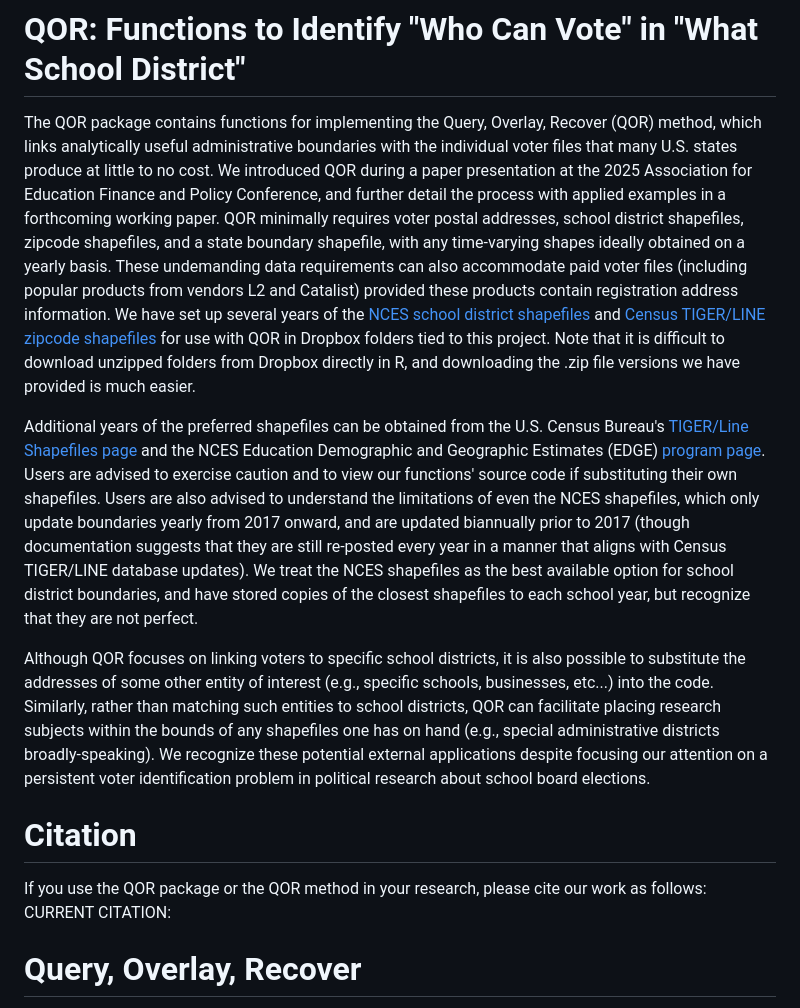
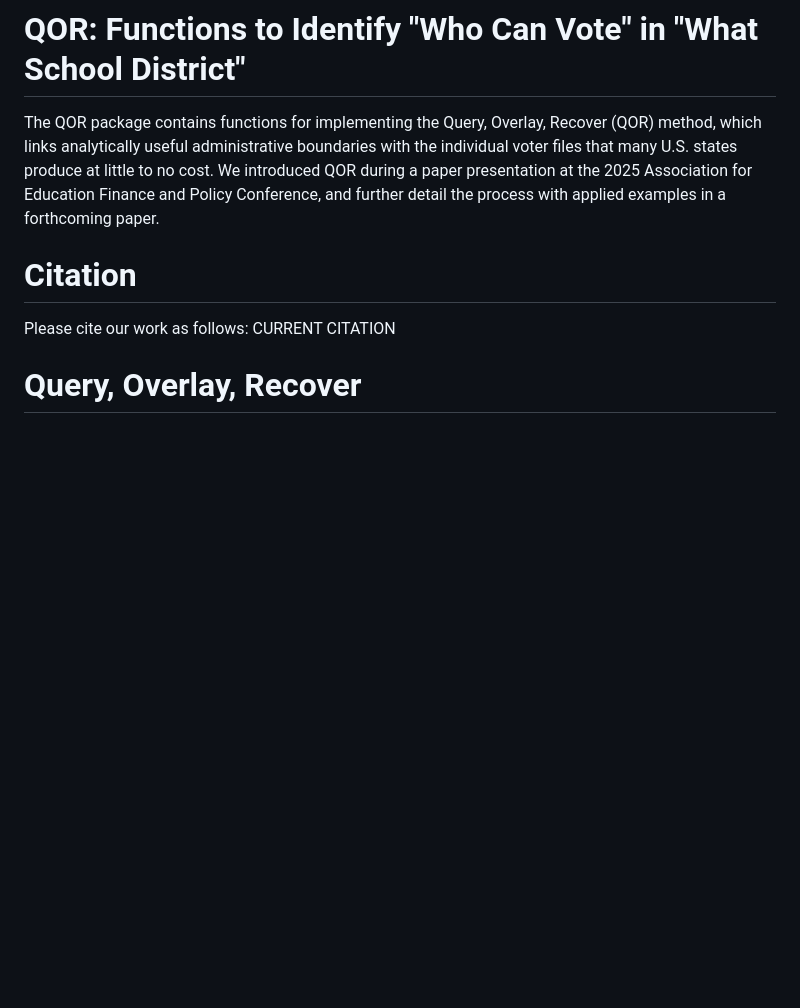
Before and after one commit to adam-p-shepardson/QOR, a Markdown page: README.md, the part around the change printed below. Drawn GitHub-style; blank space fills up the shorter version.

```diff
--- a/README.md
+++ b/README.md
@@ -1,13 +1,9 @@
 # QOR: Functions to Identify "Who Can Vote" in "What School District"
-The QOR package contains functions for implementing the Query, Overlay, Recover (QOR) method, which links analytically useful administrative boundaries with the individual voter files that many U.S. states produce at little to no cost. We introduced QOR during a paper presentation at the 2025 Association for Education Finance and Policy Conference, and further detail the process with applied examples in a forthcoming working paper. QOR minimally requires voter postal addresses, school district shapefiles, zipcode shapefiles, and a state boundary shapefile, with any time-varying shapes ideally obtained on a yearly basis. These undemanding data requirements can also accommodate paid voter files (including popular products from vendors L2 and Catalist) provided these products contain registration address information. We have set up several years of the [NCES school district shapefiles](https://www.dropbox.com/scl/fo/cq8l368nr0lfuq663g6id/AJarAbqc0PS9RAD_vbZ9ZpM?rlkey=4gviqpiehyufriffkue8371ga&st=twam8we4&dl=0) and [Census TIGER/LINE zipcode shapefiles](https://www.dropbox.com/scl/fo/nkvfbrzxe4lvlhowmy6j6/ACOSb9wP8kEjkEPIXC4XZSg?rlkey=zfp9wy70vehfil2reu7youbxn&st=dxnfczu0&dl=0) for use with QOR in Dropbox folders tied to this project. Note that it is difficult to download unzipped folders from Dropbox directly in R, and downloading the .zip file versions we have provided is much easier.
-
-Additional years of the preferred shapefiles can be obtained from the U.S. Census Bureau's [TIGER/Line Shapefiles page](https://www.census.gov/geographies/mapping-files/time-series/geo/tiger-line-file.html) and the NCES Education Demographic and Geographic Estimates (EDGE) [program page](https://nces.ed.gov/programs/edge/Geographic/DistrictBoundaries). Users are advised to exercise caution and to view our functions' source code if substituting their own shapefiles. Users are also advised to understand the limitations of even the NCES shapefiles, which only update boundaries yearly from 2017 onward, and are updated biannually prior to 2017 (though documentation suggests that they are still re-posted every year in a manner that aligns with Census TIGER/LINE database updates). We treat the NCES shapefiles as the best available option for school district boundaries, and have stored copies of the closest shapefiles to each school year, but recognize that they are not perfect.
-
-Although QOR focuses on linking voters to specific school districts, it is also possible to substitute the addresses of some other entity of interest (e.g., specific schools, businesses, etc...) into the code. Similarly, rather than matching such entities to school districts, QOR can facilitate placing research subjects within the bounds of any shapefiles one has on hand (e.g., special administrative districts broadly-speaking). We recognize these potential external applications despite focusing our attention on a persistent voter identification problem in political research about school board elections.
+The QOR package contains functions for implementing the Query, Overlay, Recover (QOR) method, which links analytically useful administrative boundaries with the individual voter files that many U.S. states produce at little to no cost. We introduced QOR during a paper presentation at the 2025 Association for Education Finance and Policy Conference, and further detail the process with applied examples in a forthcoming paper.
 
 # Citation
-If you use the QOR package or the QOR method in your research, please cite our work as follows:
-CURRENT CITATION:
+Please cite our work as follows:
+CURRENT CITATION
 
 # Query, Overlay, Recover
 QOR is a set of interwoven geospatial data management strategies which help address longstanding challenges in identifying "Who Votes" in school board elections. The process follows three simple steps:
```
Also changed, not shown: other parts of README.md (+14 -0 lines).
